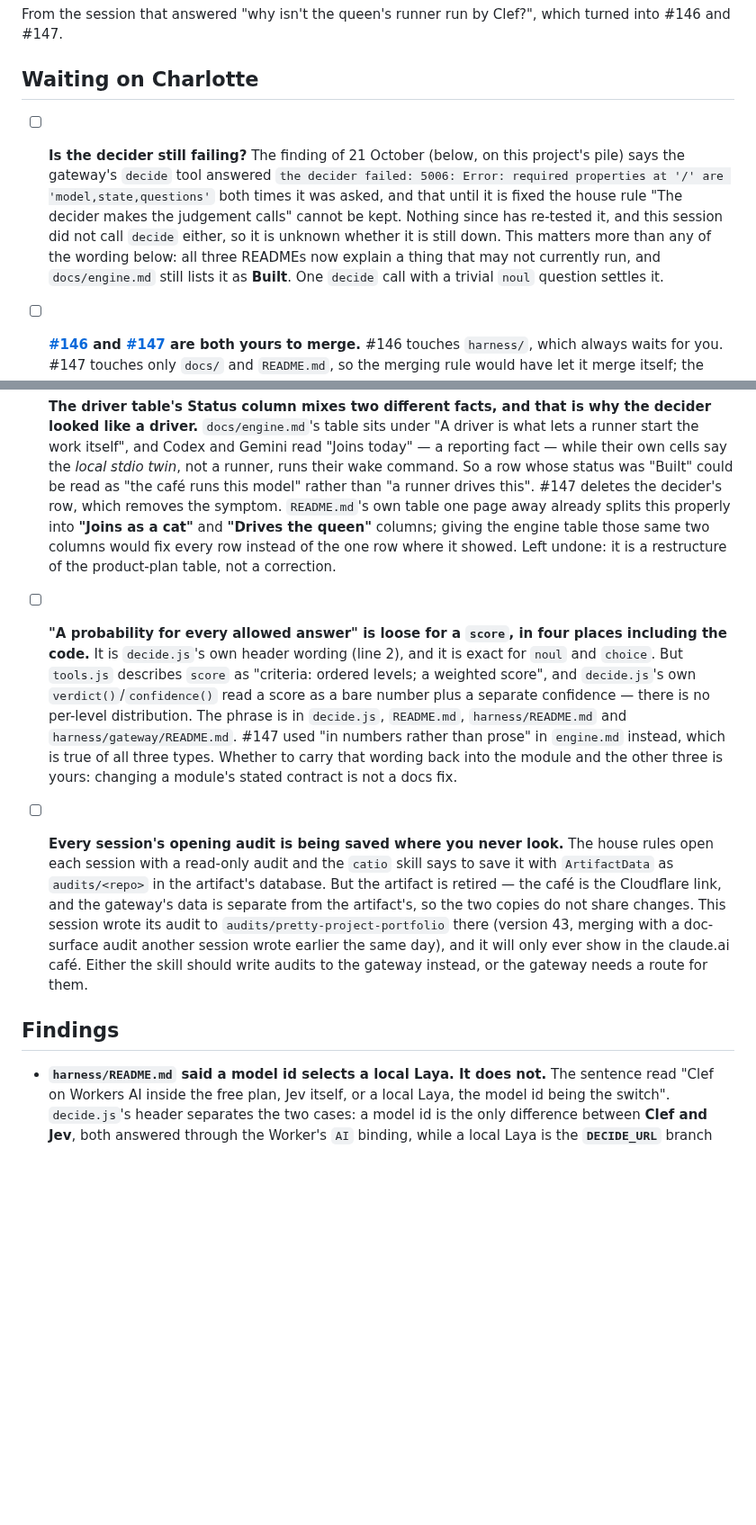
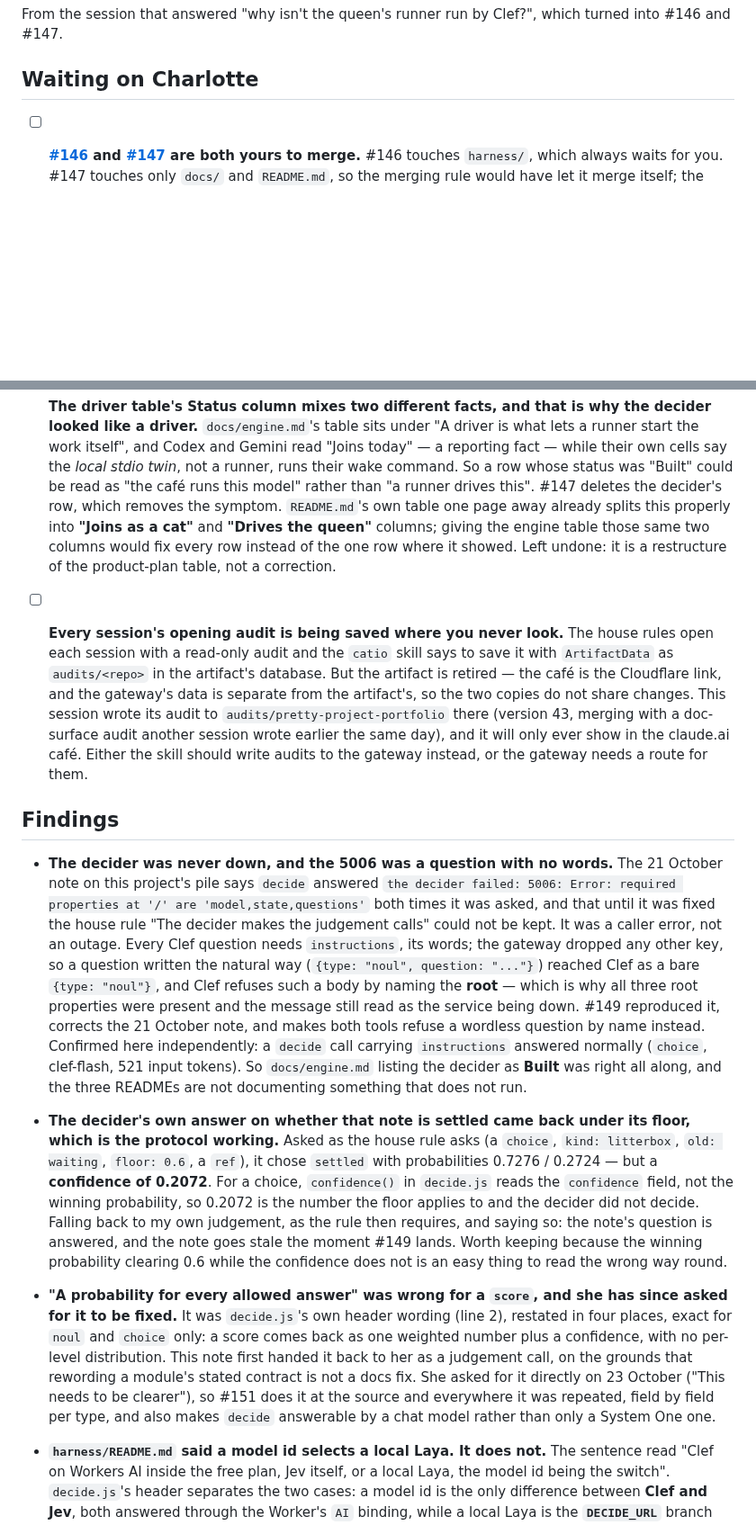
Before and after one commit to charredlatte/Pretty-Project-Portfolio, a Markdown page: litterbox/2026-10-23-decider-docs.md, 2 parts joined by grey strips. Shown at 90% size. Drawn GitHub-style; blank space fills up the shorter version.

Commit message:
The decider was never down: move two items to what they turned out to be
A peer session (session_013ebEznC8z1ZkUxo5C6Ctuw) flagged that two of this
note's items had been answered since it was written, and both check out at the
source.

The item this note led with, and called the one that mattered most, is wrong
in its premise. The 5006 was never an outage: every Clef question needs
"instructions", its words, and the gateway dropped any other key, so a
question written the natural way reached Clef as a bare {type} and Clef
refuses such a body by naming the root. #149 reproduces it, corrects the 21
October note and makes both tools refuse a wordless question by name.
Confirmed here independently rather than taken on trust: a decide call
carrying instructions answered normally.

That call also produced something worth keeping. Asked as the house rule asks
whether the 21 October note is settled, the decider chose "settled" with
probabilities 0.7276 / 0.2724 but a confidence of 0.2072. For a choice,
confidence() reads the confidence field, not the winning probability, so the
floor applies to 0.2072 and the decider did not decide. Fell back to my own
judgement and said which, as the rule requires. The winning probability
clearing 0.6 while the confidence does not is easy to read the wrong way
round, so it is now in the note.

The other item, the "probability for every allowed answer" wording, this note
handed back to her as a judgement call. She asked for it directly the same
morning, so #151 does it at the source and in all four places.

Both move from Waiting on Charlotte to Findings, carrying their resolutions. A
note whose first item is already answered is worse than no note: three items
genuinely wait on her now, not five.

```diff
--- a/litterbox/2026-10-23-decider-docs.md
+++ b/litterbox/2026-10-23-decider-docs.md
@@ -8,17 +8,19 @@ From the session that answered "why isn't the queen's runner run by Clef?", whic
 
 ## Waiting on Charlotte
 
-- [ ] **Is the decider still failing?** The finding of 21 October (below, on this project's pile) says the gateway's `decide` tool answered `the decider failed: 5006: Error: required properties at '/' are 'model,state,questions'` both times it was asked, and that until it is fixed the house rule "The decider makes the judgement calls" cannot be kept. Nothing since has re-tested it, and this session did not call `decide` either, so it is unknown whether it is still down. This matters more than any of the wording below: all three READMEs now explain a thing that may not currently run, and `docs/engine.md` still lists it as **Built**. One `decide` call with a trivial `noul` question settles it.
-
 - [ ] **[#146](https://github.com/charredlatte/Pretty-Project-Portfolio/pull/146) and [#147](https://github.com/charredlatte/Pretty-Project-Portfolio/pull/147) are both yours to merge.** #146 touches `harness/`, which always waits for you. #147 touches only `docs/` and `README.md`, so the merging rule would have let it merge itself; the session declined, because three code-review rounds each found real errors in its own prose (one round asserted the opposite of what its own commit message had just established), and "nothing is a guess" cannot be claimed of a fourth draft judged by its own author. Both are green and they merge cleanly together — verified by merging them locally, which is the only way to see the combined `README.md`, since each edits a different part of it.
 
 - [ ] **The driver table's Status column mixes two different facts, and that is why the decider looked like a driver.** `docs/engine.md`'s table sits under "A driver is what lets a runner start the work itself", and Codex and Gemini read "Joins today" — a reporting fact — while their own cells say the *local stdio twin*, not a runner, runs their wake command. So a row whose status was "Built" could be read as "the café runs this model" rather than "a runner drives this". #147 deletes the decider's row, which removes the symptom. `README.md`'s own table one page away already splits this properly into **"Joins as a cat"** and **"Drives the queen"** columns; giving the engine table those same two columns would fix every row instead of the one row where it showed. Left undone: it is a restructure of the product-plan table, not a correction.
 
-- [ ] **"A probability for every allowed answer" is loose for a `score`, in four places including the code.** It is `decide.js`'s own header wording (line 2), and it is exact for `noul` and `choice`. But `tools.js` describes `score` as "criteria: ordered levels; a weighted score", and `decide.js`'s own `verdict()`/`confidence()` read a score as a bare number plus a separate confidence — there is no per-level distribution. The phrase is in `decide.js`, `README.md`, `harness/README.md` and `harness/gateway/README.md`. #147 used "in numbers rather than prose" in `engine.md` instead, which is true of all three types. Whether to carry that wording back into the module and the other three is yours: changing a module's stated contract is not a docs fix.
-
 - [ ] **Every session's opening audit is being saved where you never look.** The house rules open each session with a read-only audit and the `catio` skill says to save it with `ArtifactData` as `audits/<repo>` in the artifact's database. But the artifact is retired — the café is the Cloudflare link, and the gateway's data is separate from the artifact's, so the two copies do not share changes. This session wrote its audit to `audits/pretty-project-portfolio` there (version 43, merging with a doc-surface audit another session wrote earlier the same day), and it will only ever show in the claude.ai café. Either the skill should write audits to the gateway instead, or the gateway needs a route for them.
 
 ## Findings
+
+- **The decider was never down, and the 5006 was a question with no words.** The 21 October note on this project's pile says `decide` answered `the decider failed: 5006: Error: required properties at '/' are 'model,state,questions'` both times it was asked, and that until it was fixed the house rule "The decider makes the judgement calls" could not be kept. It was a caller error, not an outage. Every Clef question needs `instructions`, its words; the gateway dropped any other key, so a question written the natural way (`{type: "noul", question: "..."}`) reached Clef as a bare `{type: "noul"}`, and Clef refuses such a body by naming the **root** — which is why all three root properties were present and the message still read as the service being down. #149 reproduced it, corrects the 21 October note, and makes both tools refuse a wordless question by name instead. Confirmed here independently: a `decide` call carrying `instructions` answered normally (`choice`, clef-flash, 521 input tokens). So `docs/engine.md` listing the decider as **Built** was right all along, and the three READMEs are not documenting something that does not run.
+
+- **The decider's own answer on whether that note is settled came back under its floor, which is the protocol working.** Asked as the house rule asks (a `choice`, `kind: litterbox`, `old: waiting`, `floor: 0.6`, a `ref`), it chose `settled` with probabilities 0.7276 / 0.2724 — but a **confidence of 0.2072**. For a choice, `confidence()` in `decide.js` reads the `confidence` field, not the winning probability, so 0.2072 is the number the floor applies to and the decider did not decide. Falling back to my own judgement, as the rule then requires, and saying so: the note's question is answered, and the note goes stale the moment #149 lands. Worth keeping because the winning probability clearing 0.6 while the confidence does not is an easy thing to read the wrong way round.
+
+- **"A probability for every allowed answer" was wrong for a `score`, and she has since asked for it to be fixed.** It was `decide.js`'s own header wording (line 2), restated in four places, exact for `noul` and `choice` only: a score comes back as one weighted number plus a confidence, with no per-level distribution. This note first handed it back to her as a judgement call, on the grounds that rewording a module's stated contract is not a docs fix. She asked for it directly on 23 October ("This needs to be clearer"), so #151 does it at the source and everywhere it was repeated, field by field per type, and also makes `decide` answerable by a chat model rather than only a System One one.
 
 - **`harness/README.md` said a model id selects a local Laya. It does not.** The sentence read "Clef on Workers AI inside the free plan, Jev itself, or a local Laya, the model id being the switch". `decide.js`'s header separates the two cases: a model id is the only difference between **Clef and Jev**, both answered through the Worker's `AI` binding, while a local Laya is the **`DECIDE_URL`** branch instead. An operator following that sentence would set `DECIDE_MODEL` and never reach their own server. Pre-existing, not introduced by these pull requests; corrected in #146.
 
```
